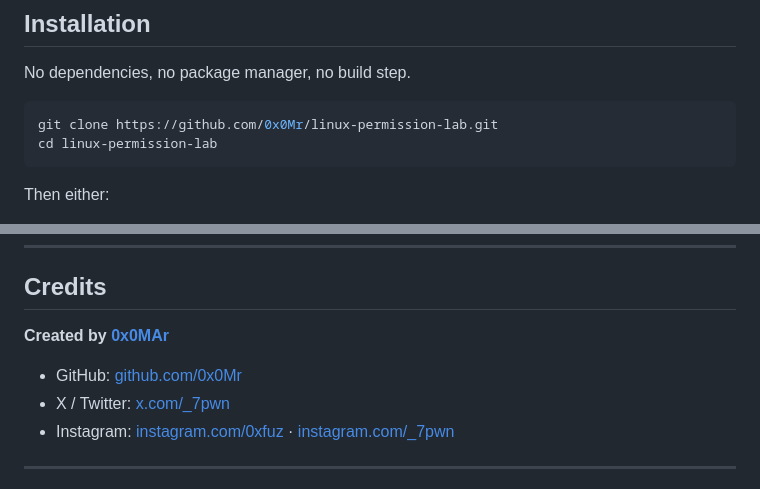
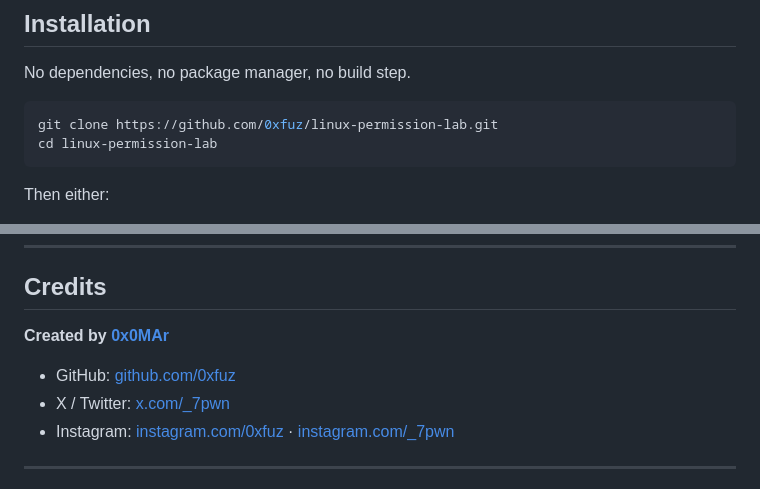
Before and after one commit to 0xfuz/linux-permission-lab, a Markdown page: README.md, 2 parts joined by grey strips. Drawn GitHub-style.

````diff
--- a/README.md
+++ b/README.md
@@ -80,7 +80,7 @@ Not included yet — the live demo above is the current source of truth for what
 No dependencies, no package manager, no build step.
 
 ```bash
-git clone https://github.com/0x0Mr/linux-permission-lab.git
+git clone https://github.com/0xfuz/linux-permission-lab.git
 cd linux-permission-lab
 ```
 
@@ -218,5 +218,5 @@ Released under the [MIT License](LICENSE) — free to use, modify and deploy for
 
-- GitHub: [github.com/0x0Mr](https://github.com/0x0Mr)
+- GitHub: [github.com/0xfuz](https://github.com/0xfuz)
 - X / Twitter: [x.com/_7pwn](https://x.com/_7pwn)
 - Instagram: [instagram.com/0xfuz](https://instagram.com/0xfuz) · [instagram.com/_7pwn](https://instagram.com/_7pwn)
 
````
Also changed, not shown: other parts of README.md (+1 -1 lines).
